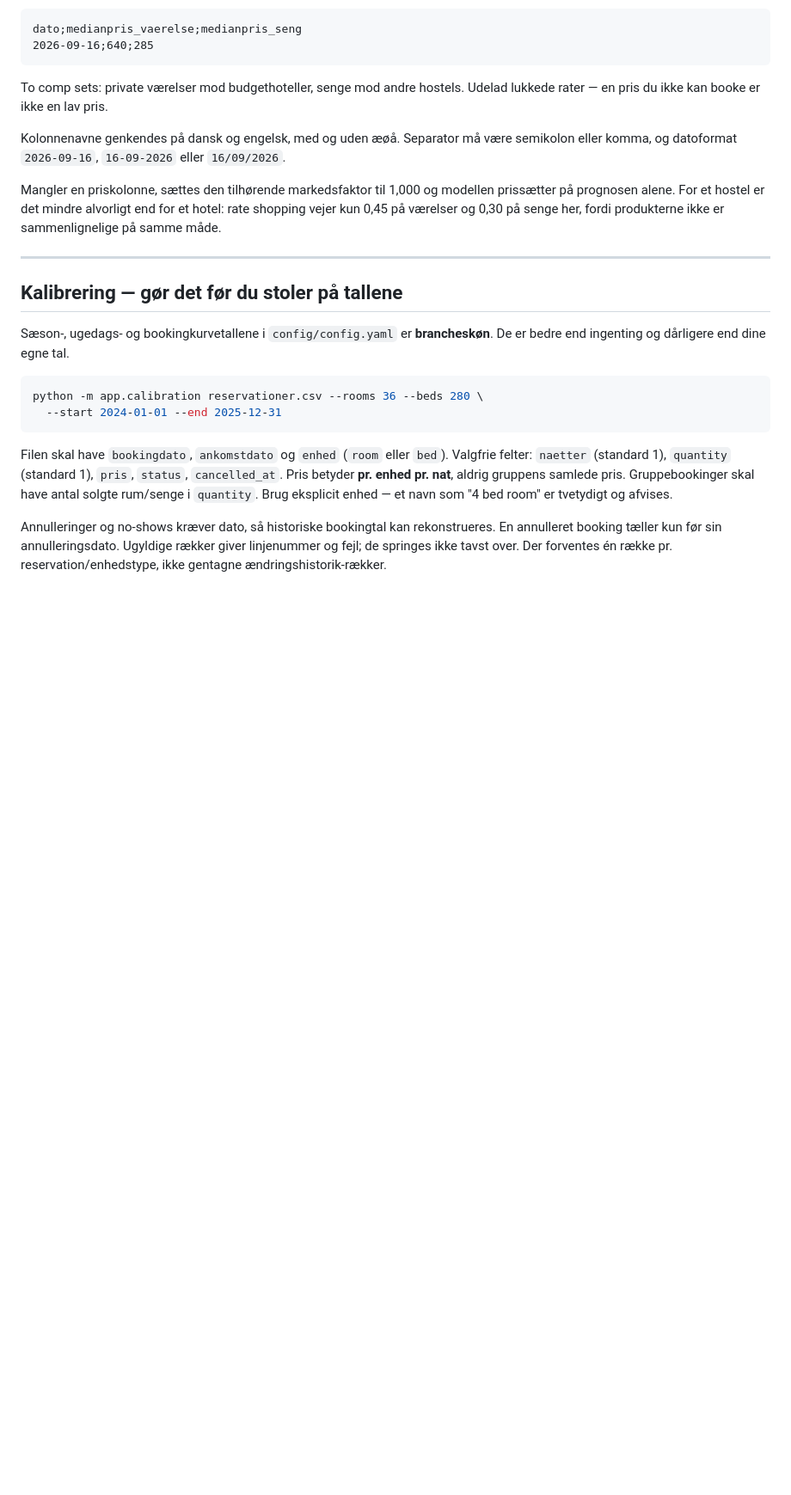
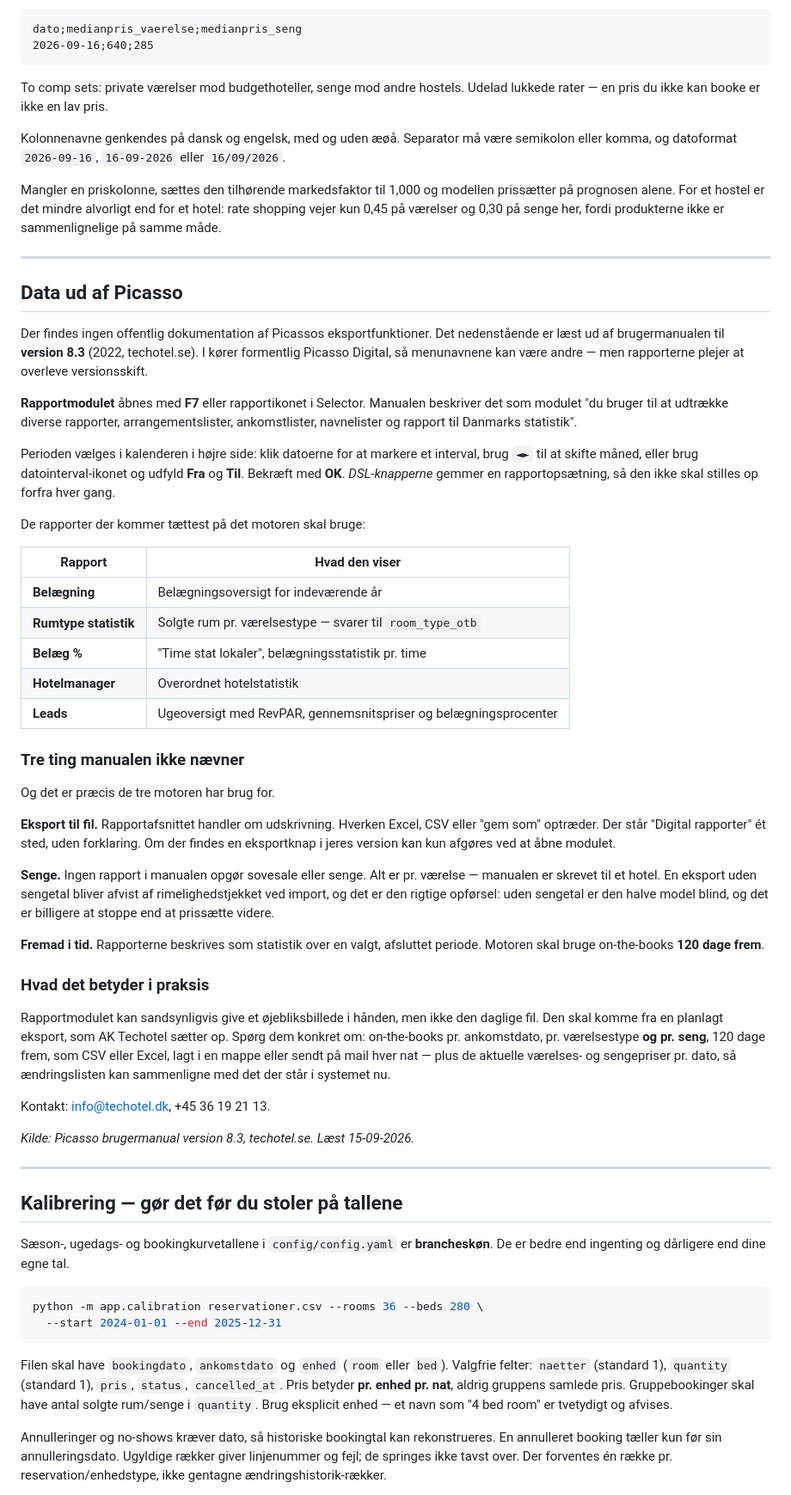
Before and after one commit to anderskinchmoeller/danhostel, a Markdown page: REFERENCE.md, the part around the change. Shown at 86% size. Rendered like a GitHub page; blank space fills up the shorter version.

Commit message:
Dokumentér hvordan belægningsdata hentes ud af Picasso
Læst ud af Picasso brugermanual 8.3: rapportmodulet åbnes med F7,
periode vælges i kalenderen, DSL-knapperne gemmer opsætningen. De
relevante rapporter er Belægning, Rumtype statistik, Belæg %,
Hotelmanager og Leads.

Manualen dokumenterer hverken eksport til fil, sengetal eller tal
fremad i tid — altså netop det motoren skal bruge. Konklusionen står i
REFERENCE.md: rapportmodulet giver et øjebliksbillede i hånden, den
daglige fil skal komme fra en planlagt eksport hos AK Techotel.

README henviser kort til afsnittet.

Co-Authored-By: Claude Opus 5 <noreply@anthropic.com>
Claude-Session: https://claude.ai/code/session_014NWXczePagQnmqcnX71nEU

```diff
--- a/REFERENCE.md
+++ b/REFERENCE.md
@@ -145,6 +145,66 @@ Mangler en priskolonne, sættes den tilhørende markedsfaktor til 1,000 og
 modellen prissætter på prognosen alene. For et hostel er det mindre alvorligt
 end for et hotel: rate shopping vejer kun 0,45 på værelser og 0,30 på senge
 her, fordi produkterne ikke er sammenlignelige på samme måde.
+
+---
+
+## Data ud af Picasso
+
+Der findes ingen offentlig dokumentation af Picassos eksportfunktioner. Det
+nedenstående er læst ud af brugermanualen til **version 8.3** (2022,
+techotel.se). I kører formentlig Picasso Digital, så menunavnene kan være
+andre — men rapporterne plejer at overleve versionsskift.
+
+**Rapportmodulet** åbnes med **F7** eller rapportikonet i Selector. Manualen
+beskriver det som modulet "du bruger til at udtrække diverse rapporter,
+arrangementslister, ankomstlister, navnelister og rapport til Danmarks
+statistik".
+
+Perioden vælges i kalenderen i højre side: klik datoerne for at markere et
+interval, brug `◄►` til at skifte måned, eller brug datointerval-ikonet og
+udfyld **Fra** og **Til**. Bekræft med **OK**. *DSL-knapperne* gemmer en
+rapportopsætning, så den ikke skal stilles op forfra hver gang.
+
+De rapporter der kommer tættest på det motoren skal bruge:
+
+| Rapport | Hvad den viser |
+|---|---|
+| **Belægning** | Belægningsoversigt for indeværende år |
+| **Rumtype statistik** | Solgte rum pr. værelsestype — svarer til `room_type_otb` |
+| **Belæg %** | "Time stat lokaler", belægningsstatistik pr. time |
+| **Hotelmanager** | Overordnet hotelstatistik |
+| **Leads** | Ugeoversigt med RevPAR, gennemsnitspriser og belægningsprocenter |
+
+### Tre ting manualen ikke nævner
+
+Og det er præcis de tre motoren har brug for.
+
+**Eksport til fil.** Rapportafsnittet handler om udskrivning. Hverken Excel,
+CSV eller "gem som" optræder. Der står "Digital rapporter" ét sted, uden
+forklaring. Om der findes en eksportknap i jeres version kan kun afgøres ved
+at åbne modulet.
+
+**Senge.** Ingen rapport i manualen opgør sovesale eller senge. Alt er pr.
+værelse — manualen er skrevet til et hotel. En eksport uden sengetal bliver
+afvist af rimelighedstjekket ved import, og det er den rigtige opførsel: uden
+sengetal er den halve model blind, og det er billigere at stoppe end at
+prissætte videre.
+
+**Fremad i tid.** Rapporterne beskrives som statistik over en valgt, afsluttet
+periode. Motoren skal bruge on-the-books **120 dage frem**.
+
+### Hvad det betyder i praksis
+
+Rapportmodulet kan sandsynligvis give et øjebliksbillede i hånden, men ikke
+den daglige fil. Den skal komme fra en planlagt eksport, som AK Techotel
+sætter op. Spørg dem konkret om: on-the-books pr. ankomstdato, pr.
+værelsestype **og pr. seng**, 120 dage frem, som CSV eller Excel, lagt i en
+mappe eller sendt på mail hver nat — plus de aktuelle værelses- og sengepriser
+pr. dato, så ændringslisten kan sammenligne med det der står i systemet nu.
+
+Kontakt: info@techotel.dk, +45 36 19 21 13.
+
+*Kilde: Picasso brugermanual version 8.3, techotel.se. Læst 15-09-2026.*
 
 ---
 
```
Also changed, not shown: README.md (+6 -0 lines).
